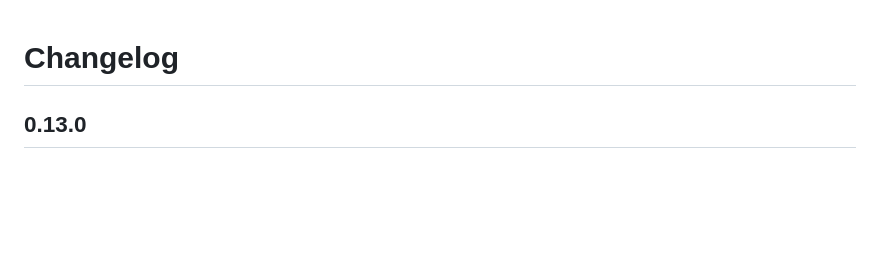
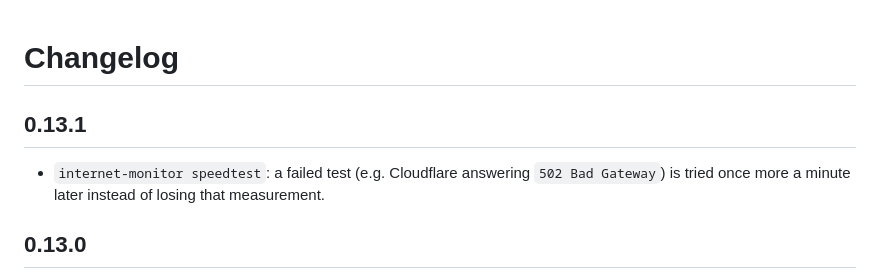
Before and after one commit to zgf6wfh2vf-max/homelab-tools, a Markdown page: CHANGELOG.md, the part around the change. Rendered like a GitHub page; blank space fills up the shorter version.

```diff
--- a/CHANGELOG.md
+++ b/CHANGELOG.md
@@ -1,4 +1,9 @@
 # Changelog
+
+## 0.13.1
+
+* `internet-monitor speedtest`: a failed test (e.g. Cloudflare answering `502 Bad Gateway`) is tried
+  once more a minute later instead of losing that measurement.
 
 ## 0.13.0
 
```
Also changed, not shown: README.md (+12 -0 lines), docs/internet-monitor.md (+3 -0 lines), docs/images/grafana-costs.png (added), docs/images/grafana-heating.png (added), docs/images/grafana-solar.png (added), docs/images/homepage.png (added), 3 other files.
